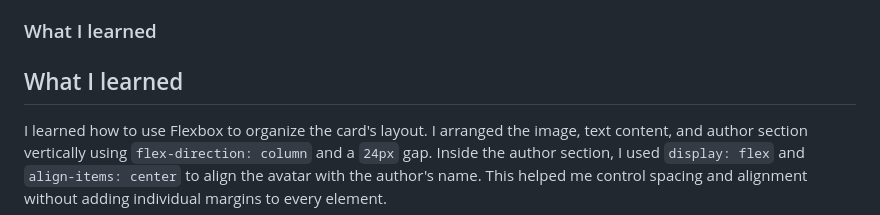
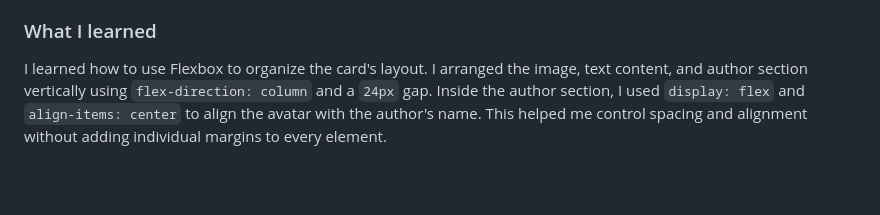
Before and after one commit to miliniul/Blog-preview, a Markdown page: README.md, the part around the change. Rendered like a GitHub page; blank space fills up the shorter version.

```diff
--- a/README.md
+++ b/README.md
@@ -41,8 +41,6 @@ The card title is an interactive link. Its text changes from black to yellow on
 
 ### What I learned
 
-## What I learned
-
 I learned how to use Flexbox to organize the card's layout. I arranged the image, text content, and author section vertically using `flex-direction: column` and a `24px` gap. Inside the author section, I used `display: flex` and `align-items: center` to align the avatar with the author's name. This helped me control spacing and alignment without adding individual margins to every element.
 
 I also practiced a mobile-first workflow by writing the mobile styles first, then adding a media query for screens at least `640px` wide. On larger screens, I increased the card's width from `327px` to `384px` and adjusted the font sizes. Using `min()` together with `calc(100% - 2rem)` allowed the card to shrink on narrow screens while leaving space on both sides.
```
